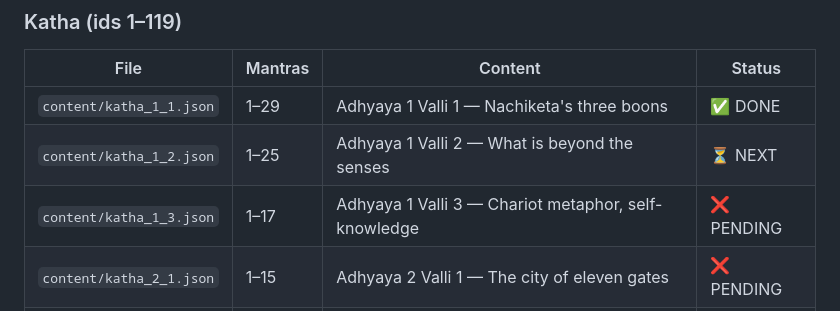
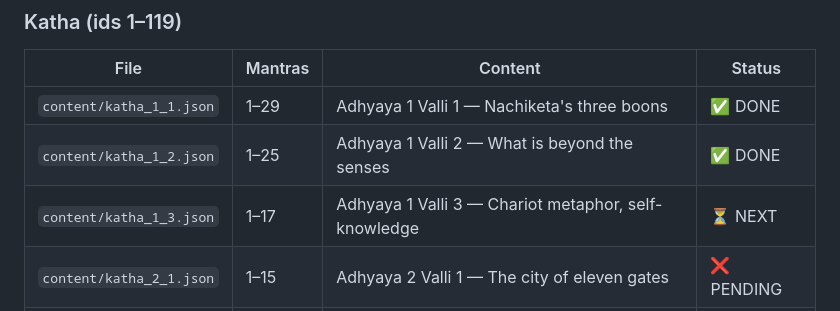
Before and after one commit to vipinrajput304-glitch/upanishad-app, a Markdown page: PLAN.md, the part around the change. GitHub-like rendering.

Commit message:
Mark katha_1_2.json DONE, katha_1_3.json NEXT
Co-Authored-By: Claude Opus 4.6 <noreply@anthropic.com>
Claude-Session: https://claude.ai/code/session_01NayCZbyamHxdKQHPKy7GF3

```diff
--- a/PLAN.md
+++ b/PLAN.md
@@ -45,8 +45,8 @@ Commit and push the new JSON file when done.
 | File | Mantras | Content | Status |
 |---|---|---|---|
 | `content/katha_1_1.json` | 1–29 | Adhyaya 1 Valli 1 — Nachiketa's three boons | ✅ DONE |
-| `content/katha_1_2.json` | 1–25 | Adhyaya 1 Valli 2 — What is beyond the senses | ⏳ NEXT |
-| `content/katha_1_3.json` | 1–17 | Adhyaya 1 Valli 3 — Chariot metaphor, self-knowledge | ❌ PENDING |
+| `content/katha_1_2.json` | 1–25 | Adhyaya 1 Valli 2 — What is beyond the senses | ✅ DONE |
+| `content/katha_1_3.json` | 1–17 | Adhyaya 1 Valli 3 — Chariot metaphor, self-knowledge | ⏳ NEXT |
 | `content/katha_2_1.json` | 1–15 | Adhyaya 2 Valli 1 — The city of eleven gates | ❌ PENDING |
 | `content/katha_2_2.json` | 1–15 | Adhyaya 2 Valli 2 — The Cosmic Person | ❌ PENDING |
 | `content/katha_2_3.json` | 1–17 | Adhyaya 2 Valli 3 — The Yoga of the Self | ❌ PENDING |
```
